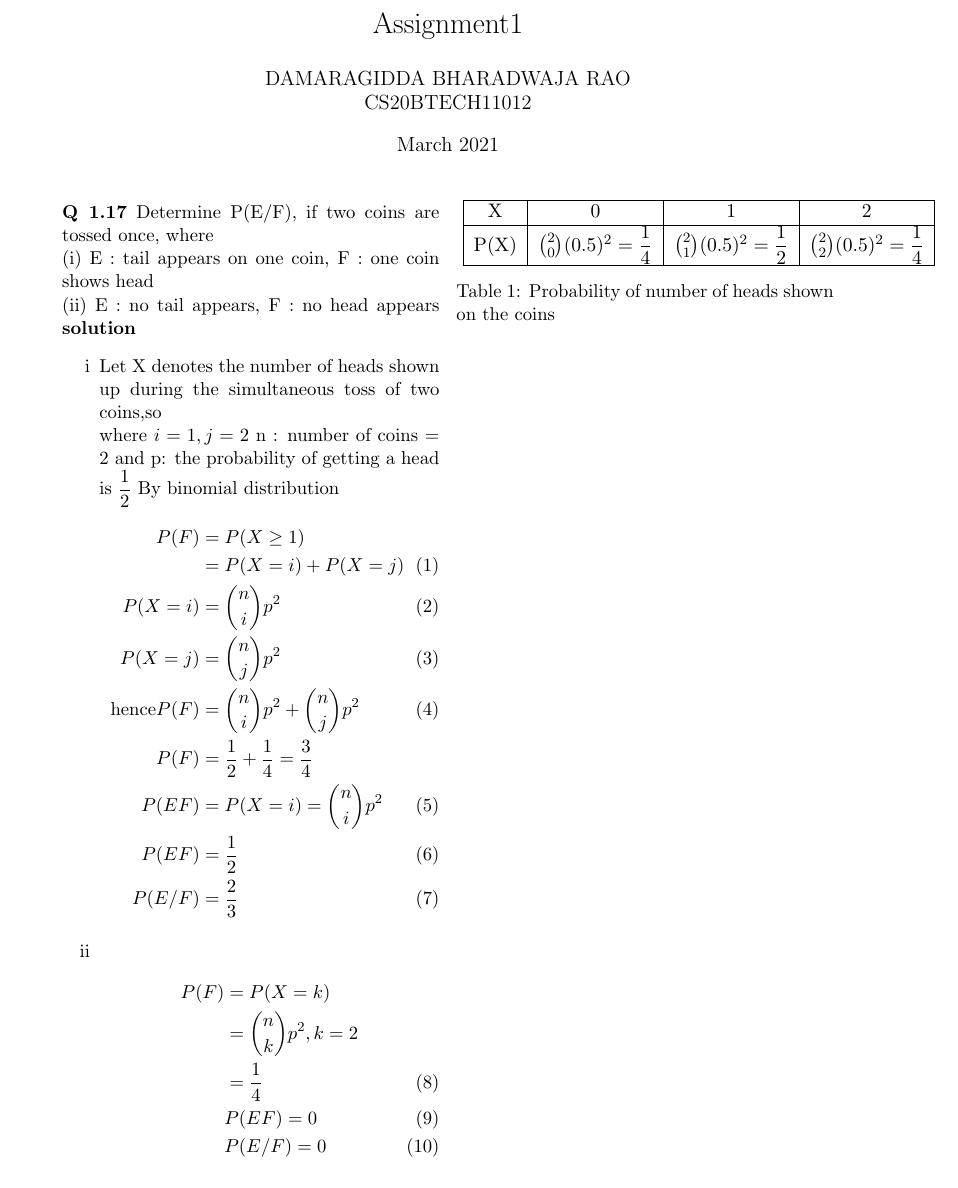
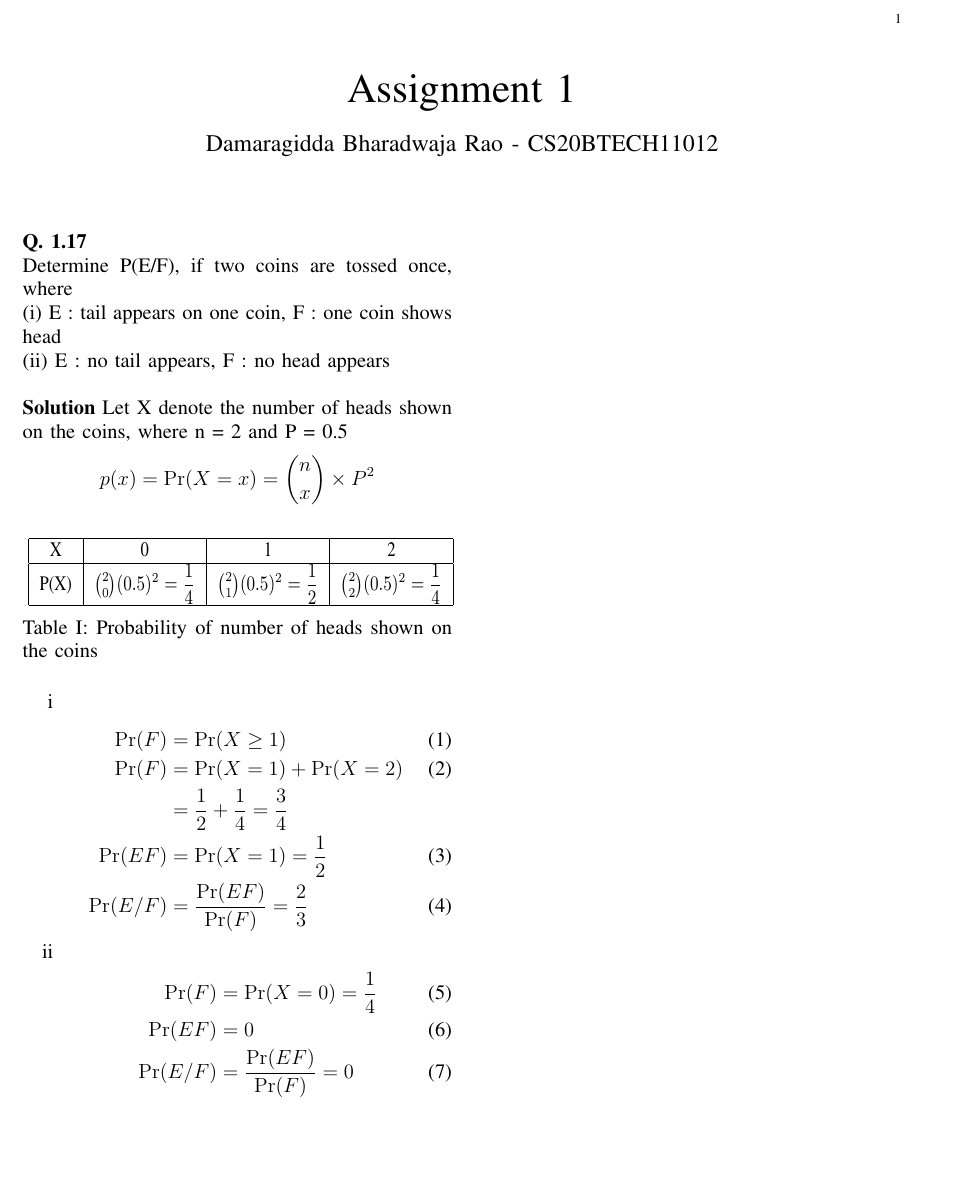
Before and after one commit to Bharadwaja-rao-D/AI1103, a LaTeX problem sheet (assignment1/assignment1.tex): part of the page, cut at the place of the change, the shorter picture padded with empty space. Compiled offline with pdfLaTeX.

Commit message:
Update assignment1.tex

```diff
--- a/assignment1/assignment1.tex
+++ b/assignment1/assignment1.tex
@@ -1 +1,6 @@
-\documentclass[11pt,a4paper,twocolumn]{article}
+\title{Assignment 1}
+\author{Damaragidda Bharadwaja Rao - CS20BTECH11012}
+\date{\today}
+
+\documentclass[journal,12pt,twocoloums]{IEEEtran}
+\usepackage{amsthm}
@@ -7,47 +14,20 @@
-\usepackage[margin=1in]{geometry}
+\usepackage[english]{babel}
 \usepackage{enumitem}
-\usepackage{graphicx}
-\title{Assignment1}
-\author{DAMARAGIDDA BHARADWAJA RAO\\CS20BTECH11012}
-\date{March 2021}
-
+\usepackage{mathtools}
 \begin{document}
-
 \maketitle
 \noindent
-\textbf{Q 1.17} Determine P(E/F), if two coins are tossed
-once, where\\
+\textbf{Q. 1.17}\\
+Determine P(E/F), if two coins are
+tossed once, where\\
 (i) E : tail appears on one coin, F : one coin
 shows head\\
-(ii) E : no tail appears, F : no head appears
-\textbf{solution}
-\begin{enumerate}[label=\roman*]
-\item Let X denotes the number of heads shown up during the simultaneous toss of two coins,so \\
-where $ i = 1,j = 2 $  n : number of coins = 2 and p: the probability of getting a head is $\dfrac{1}{2}$
-By binomial distribution
-\begin{align}
-P(F)&=P(X\geq 1)\nonumber\\
-&=P(X=i)+P(X=j)\\
-P(X=i)&=\binom{n}{i} p ^2\\
-P(X=j)&=\binom{n}{j} p ^2\\
-\text{hence} P(F) &= \binom{n}{i} p ^2 + \binom{n}{j} p ^2\\
-P(F) &= \frac{1}{2} + \frac{1}{4} = \frac{3}{4}\nonumber\\
-P(EF) &= P(X=i)=\binom{n}{i} p ^2\\
-P(EF) &= \frac{1}{2}\\
-P(E/F) &= \frac{2}{3}
-\end{align}
-\item
-\begin{align}
-P(F) &=P(X=k)\nonumber\\
-&= \binom{n}{k} p^2, k = 2\nonumber\\
-& = \frac{1}{4}\\
-&P(EF) = 0\\
-&P(E/F) = 0
-\end{align}
-\end{enumerate}
+(ii) E : no tail appears, F : no head appears\vspace{0.5cm}\\
+\textbf{Solution}
+Let X denote the number of heads shown on the coins, where n = 2 and P = 0.5
+$$p(x) = \Pr(X=x) = \binom{n}{x}\times P^2$$
 \begin{table}[H]
-%\renewcommand{\arraystretch}{2}
-\resizebox{10cm}{!} {
+\resizebox{9cm}{0.8cm} {
 \begin{tabular}{|c|c|c|c|}
 \hline
      X&0&1&2  \\
@@ -59,6 +39,26 @@ P(F) &=P(X=k)\nonumber\\
 \caption{Probability of number of heads shown on the coins }
 \label{table:1}
 \end{table}
+\begin{enumerate}[label=\roman*]
+\item
+\begin{align}
+\Pr(F) &= \Pr(X\geq 1)\\
+\Pr(F) &= \Pr(X = 1) + \Pr(X = 2)\\
+       &= \frac{1}{2} + \frac{1}{4} = \frac{3}{4}\nonumber\\
+\Pr(EF) &= \Pr(X = 1) = \frac{1}{2}\\
+\Pr(E/F) &=\frac{\Pr(EF)}{\Pr(F)} = \frac{2}{3}
+\end{align}
+\item
+\begin{align}
+\Pr(F) &= \Pr(X = 0) = \frac{1}{4}\\
+\Pr(EF) &= 0\\
+\Pr(E/F) &= \frac{\Pr(EF)}{\Pr(F)} = 0
+\end{align}
+\end{enumerate}
 
 
+
+
+\bibliographystyle{IEEEtran}
+
 \end{document}
```
Also changed, not shown: assignment1/assignment1.tex (10 more changed lines).
